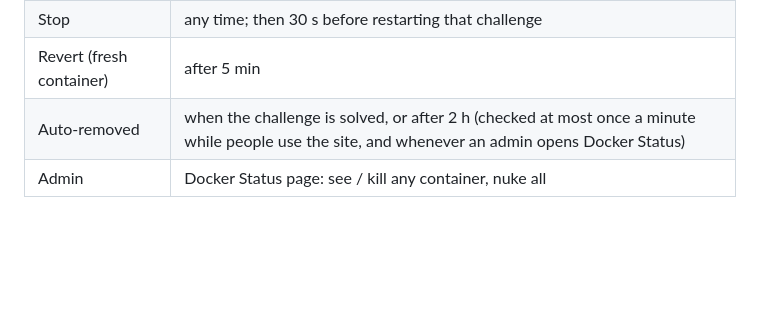
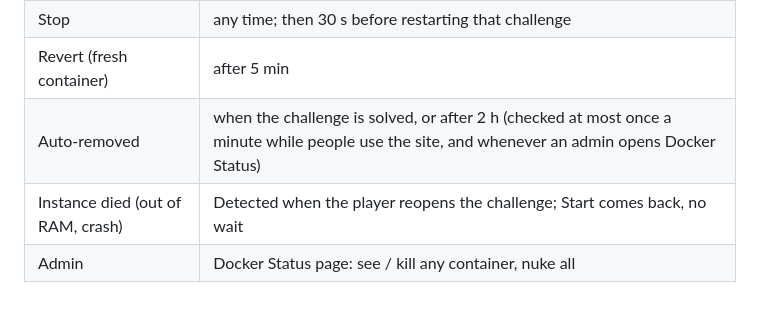
Before and after one commit to nit-bt/ctf-infra, a Markdown page: docs/05-challenges.md, the part around the change. Rendered like a GitHub page; blank space fills up the shorter version.

```diff
--- a/docs/05-challenges.md
+++ b/docs/05-challenges.md
@@ -151,4 +151,5 @@ curl http://127.0.0.1:30500
 | Stop | any time; then 30 s before restarting that challenge |
 | Revert (fresh container) | after 5 min |
 | Auto-removed | when the challenge is solved, or after 2 h (checked at most once a minute while people use the site, and whenever an admin opens Docker Status) |
+| Instance died (out of RAM, crash) | Detected when the player reopens the challenge; Start comes back, no wait |
 | Admin | Docker Status page: see / kill any container, nuke all |
```
Also changed, not shown: docs/emergency.md (+3 -3 lines), docs/troubleshooting.md (+1 -0 lines).
